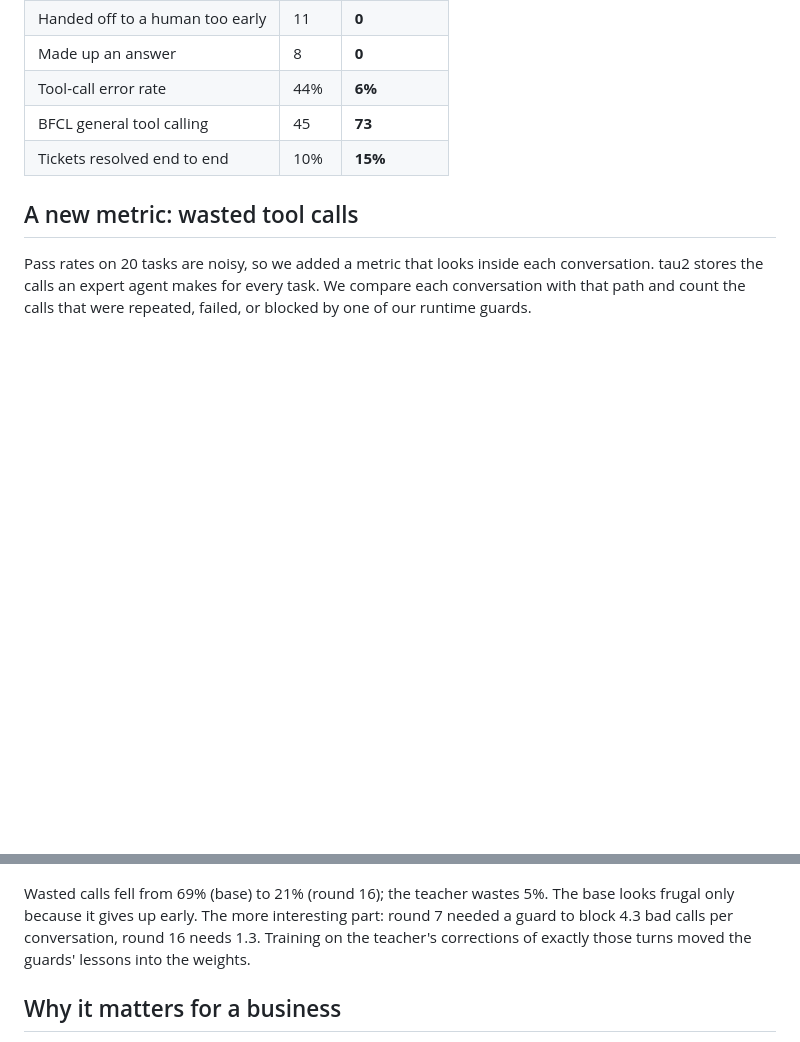
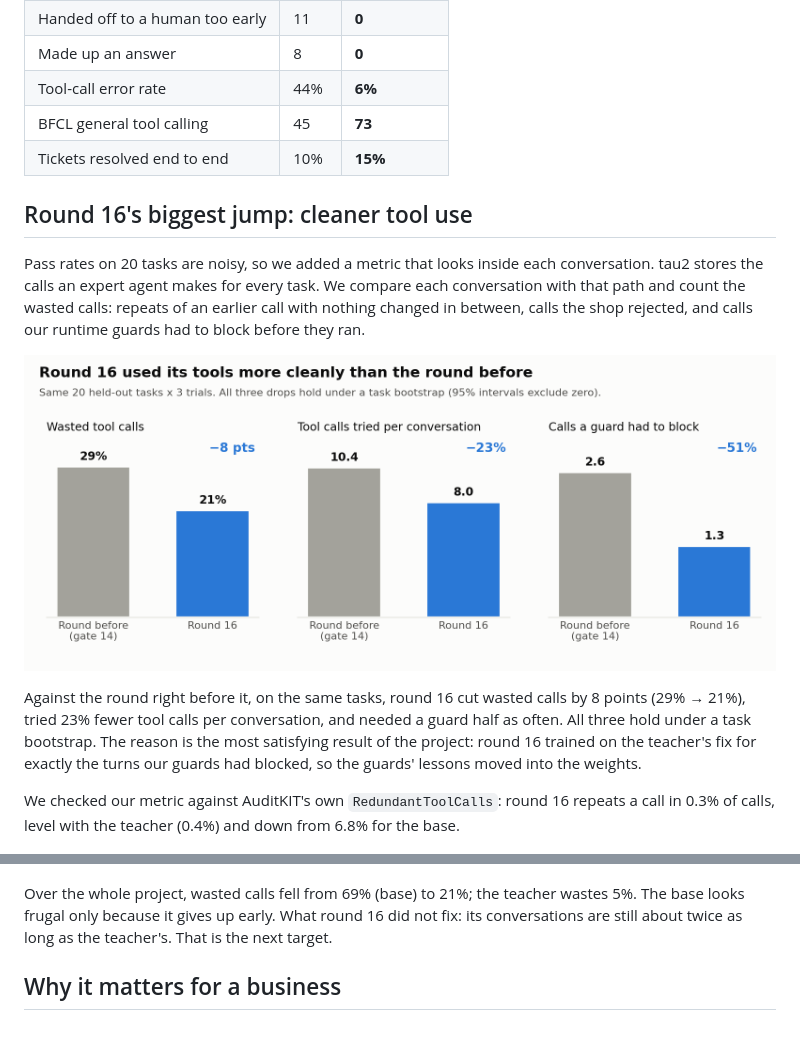
Before and after one commit to tejasnafde/Shipwright, a Markdown page: docs/blog.md, 2 parts joined by grey strips. Drawn GitHub-style; pictures changed too: docs/img/round16-jump-light.png (added); blank space fills up the shorter version.

```diff
--- a/docs/blog.md
+++ b/docs/blog.md
@@ -60,13 +60,19 @@ Round 16 against the base, 60 conversations each:
 | BFCL general tool calling | 45 | **73** |
 | Tickets resolved end to end | 10% | **15%** |
 
-## A new metric: wasted tool calls
+## Round 16's biggest jump: cleaner tool use
 
-Pass rates on 20 tasks are noisy, so we added a metric that looks inside each conversation. tau2 stores the calls an expert agent makes for every task. We compare each conversation with that path and count the calls that were repeated, failed, or blocked by one of our runtime guards.
+Pass rates on 20 tasks are noisy, so we added a metric that looks inside each conversation. tau2 stores the calls an expert agent makes for every task. We compare each conversation with that path and count the wasted calls: repeats of an earlier call with nothing changed in between, calls the shop rejected, and calls our runtime guards had to block before they ran.
+
+![Round 16 against the round before](img/round16-jump-light.png)
+
+Against the round right before it, on the same tasks, round 16 cut wasted calls by 8 points (29% → 21%), tried 23% fewer tool calls per conversation, and needed a guard half as often. All three hold under a task bootstrap. The reason is the most satisfying result of the project: round 16 trained on the teacher's fix for exactly the turns our guards had blocked, so the guards' lessons moved into the weights.
+
+We checked our metric against AuditKIT's own `RedundantToolCalls`: round 16 repeats a call in 0.3% of calls, level with the teacher (0.4%) and down from 6.8% for the base.
 
 ![Wasted tool calls by round](img/wasted-calls-light.png)
 
-Wasted calls fell from 69% (base) to 21% (round 16); the teacher wastes 5%. The base looks frugal only because it gives up early. The more interesting part: round 7 needed a guard to block 4.3 bad calls per conversation, round 16 needs 1.3. Training on the teacher's corrections of exactly those turns moved the guards' lessons into the weights.
+Over the whole project, wasted calls fell from 69% (base) to 21%; the teacher wastes 5%. The base looks frugal only because it gives up early. What round 16 did not fix: its conversations are still about twice as long as the teacher's. That is the next target.
 
 ## Why it matters for a business
 
```
Also changed, not shown: WRITEUP.md (+23 -6 lines), docs/img/round16-jump-dark.png (added), 4 other files.
